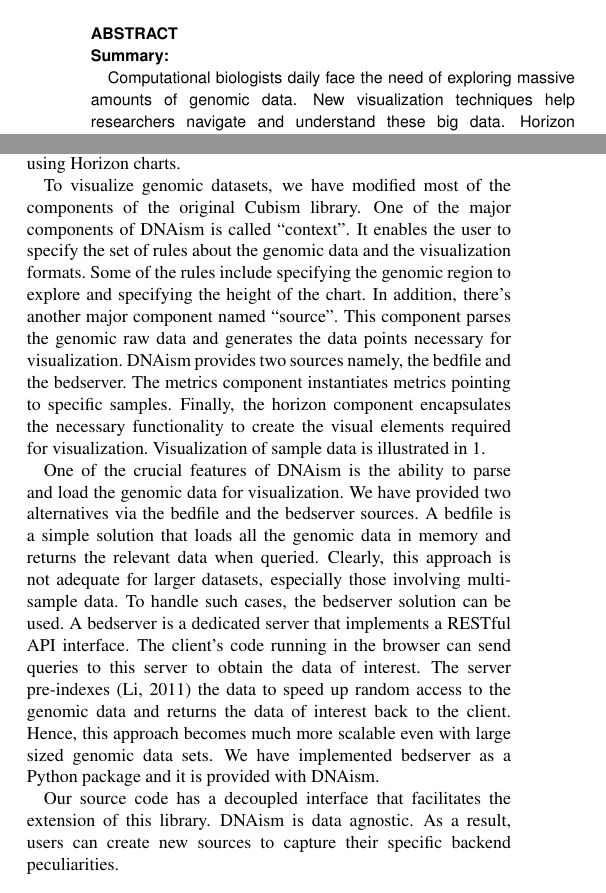
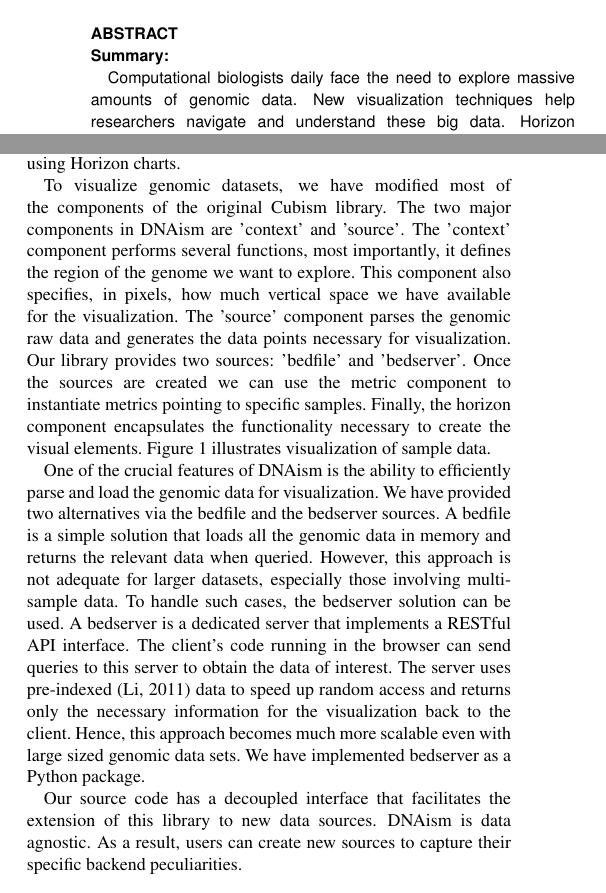
Before and after one commit to drio/paper_DNAism, a LaTeX paper (document.tex): two parts of the columns of page 1 of 2, joined at a grey line, cut so that both start at the same text. Compiled offline with pdfLaTeX.

Commit message:
Minor changes before submitting.

```diff
--- a/document.tex
+++ b/document.tex
@@ -27,8 +27,8 @@
 
 \section{Summary:}
 
-Computational biologists daily face the need of exploring massive amounts of
-genomic data. New visualization techniques help researchers navigate and
+Computational biologists daily face the need to explore massive amounts of
+genomic data.  New visualization techniques help researchers navigate and
 understand these big data. Horizon Charts~\citep{time-in-the-horizon} are a
 relatively new visualization method that, under the right
 circumstances~\citep{2009-horizon}, maximizes data density without losing
@@ -106,35 +105,34 @@
 Horizon charts.
 
 To visualize genomic datasets, we have modified most of the components of the
-original Cubism library. One of the major components of DNAism is called
-“context”. It enables the user to specify the set of rules about the genomic
-data and the visualization formats. Some of the rules include specifying the
-genomic region to explore and specifying the height of the chart. In addition,
-there’s another major component named “source”. This component parses the
-genomic raw data and generates the data points necessary for visualization.
-DNAism provides two sources namely, the bedfile and the bedserver. The metrics
-component instantiates metrics pointing to specific samples. Finally, the
-horizon component encapsulates the necessary functionality to create the
-visual elements required for visualization. Visualization of sample data is
-illustrated in \ref{fig:01}.
+original Cubism library.  The two major components in DNAism are 'context' and
+'source'.  The 'context' component performs several functions, most
+importantly, it defines the region of the genome we want to explore. This
+component also specifies, in pixels, how much vertical space we have available
+for the visualization.  The 'source' component parses the genomic raw data and
+generates the data points necessary for visualization. Our library provides two
+sources: 'bedfile' and 'bedserver'. Once the sources are created we can use the
+metric component to instantiate metrics pointing to specific samples.  Finally,
+the horizon component encapsulates the functionality necessary to create the
+visual elements. Figure~\ref{fig:01} illustrates visualization of sample data.
 
-One of the crucial features of DNAism is the ability to parse and load the
-genomic data for visualization. We have provided two alternatives via the
-bedfile and the bedserver sources. A bedfile is a simple solution that loads
-all the genomic data in memory and returns the relevant data when queried.
-Clearly, this approach is not adequate for larger datasets, especially those
-involving multi-sample data. To handle such cases, the bedserver solution can
-be used. A bedserver is a dedicated server that implements a RESTful API
-interface. The client's code running in the browser can send queries to this
-server to obtain the data of interest. The server pre-indexes~\citep{tabix-li}
-the data to speed up random access to the genomic data and returns the data of
-interest back to the client. Hence, this approach becomes much more scalable
-even with large sized genomic data sets. We have implemented bedserver as a
-Python package and it is provided with DNAism.
+One of the crucial features of DNAism is the ability to efficiently parse and
+load the genomic data for visualization. We have provided two alternatives via
+the bedfile and the bedserver sources. A bedfile is a simple solution that
+loads all the genomic data in memory and returns the relevant data when
+queried.  However, this approach is not adequate for larger datasets,
+especially those involving multi-sample data. To handle such cases, the
+bedserver solution can be used. A bedserver is a dedicated server that
+implements a RESTful API interface. The client's code running in the browser
+can send queries to this server to obtain the data of interest.  The server
+uses pre-indexed~\citep{tabix-li} data to speed up random access and returns
+only the necessary information for the visualization back to the client.
+Hence, this approach becomes much more scalable even with large sized genomic
+data sets. We have implemented bedserver as a Python package.
 
 Our source code has a decoupled interface that facilitates the extension of
-this library. DNAism is data agnostic. As a result, users can create new
-sources to capture their specific backend peculiarities.
+this library to new data sources. DNAism is data agnostic. As a result, users
+can create new sources to capture their specific backend peculiarities.
 
 
 \section{Results}
```
Also changed, not shown: document.bib (+34 -21 lines), document.tex (41 more changed lines).
